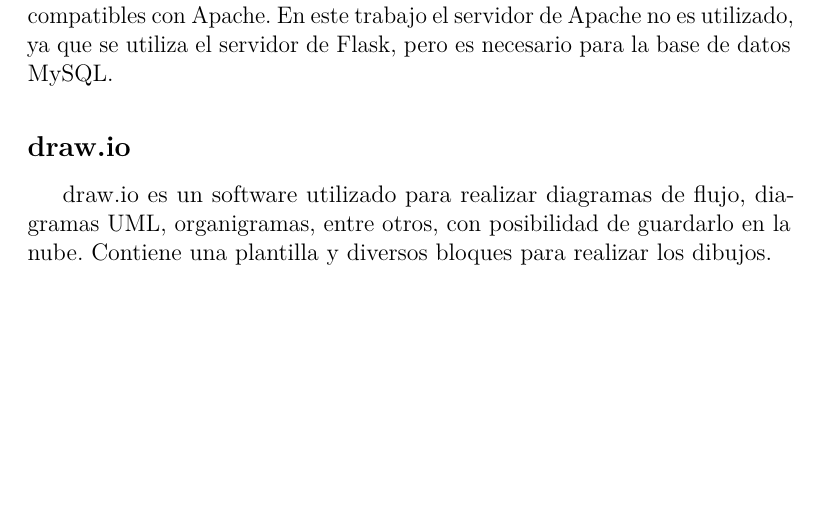
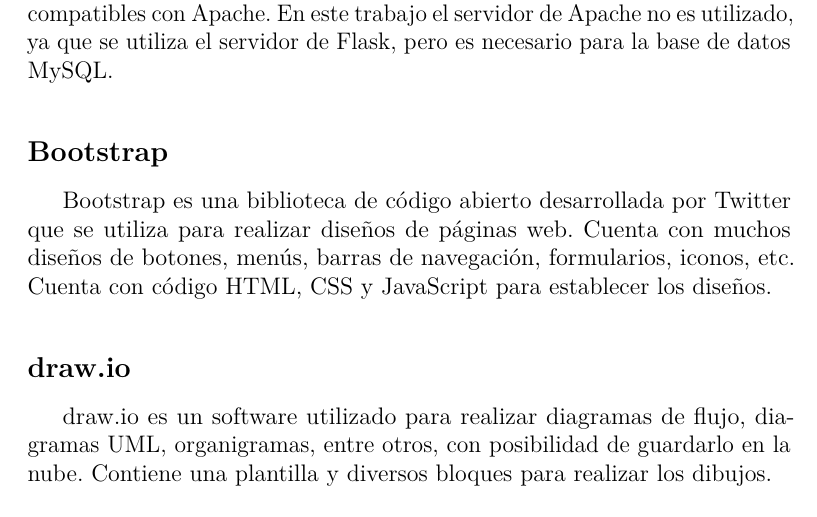
Before and after one commit to xam1002/TFG_Deteccion_Parkinson, a LaTeX book (doc/memoria.tex, which reads doc/tex/4_Tecnicas_y_herramientas.tex): part of page 30 of 56, cut so that both start at the same text, the shorter picture padded with empty space. Compiled offline with pdfLaTeX.

Commit message:
Update 4_Tecnicas_y_herramientas.tex

```diff
--- a/doc/tex/4_Tecnicas_y_herramientas.tex
+++ b/doc/tex/4_Tecnicas_y_herramientas.tex
@@ -17,6 +17,9 @@
 
 \subsection{XAMPP}
 XAMPP es un programa que funciona como gestor de bases de datos MySQL y servidores Apache. Además, puede contener otras aplicaciones compatibles con Apache. En este trabajo el servidor de Apache no es utilizado, ya que se utiliza el servidor de Flask, pero es necesario para la base de datos MySQL.
+
+\subsection{Bootstrap}
+Bootstrap es una biblioteca de código abierto desarrollada por Twitter que se utiliza para realizar diseños de páginas web. Cuenta con muchos diseños de botones, menús, barras de navegación, formularios, iconos, etc. Cuenta con código HTML, CSS y JavaScript para establecer los diseños.
 
 \subsection{draw.io}
 draw.io es un software utilizado para realizar diagramas de flujo, diagramas UML, organigramas, entre otros, con posibilidad de guardarlo en la nube. Contiene una plantilla y diversos bloques para realizar los dibujos.
```
